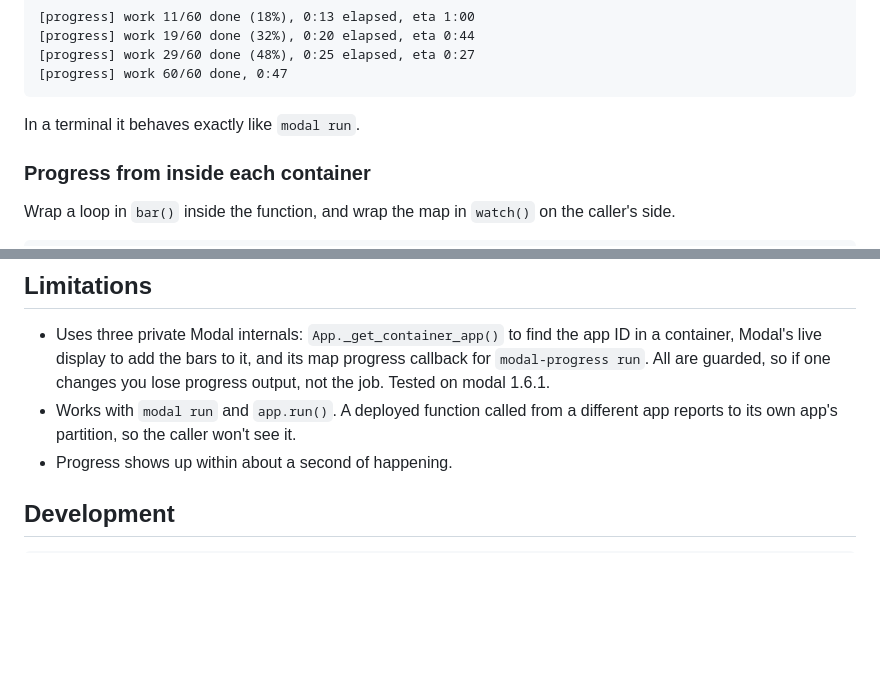
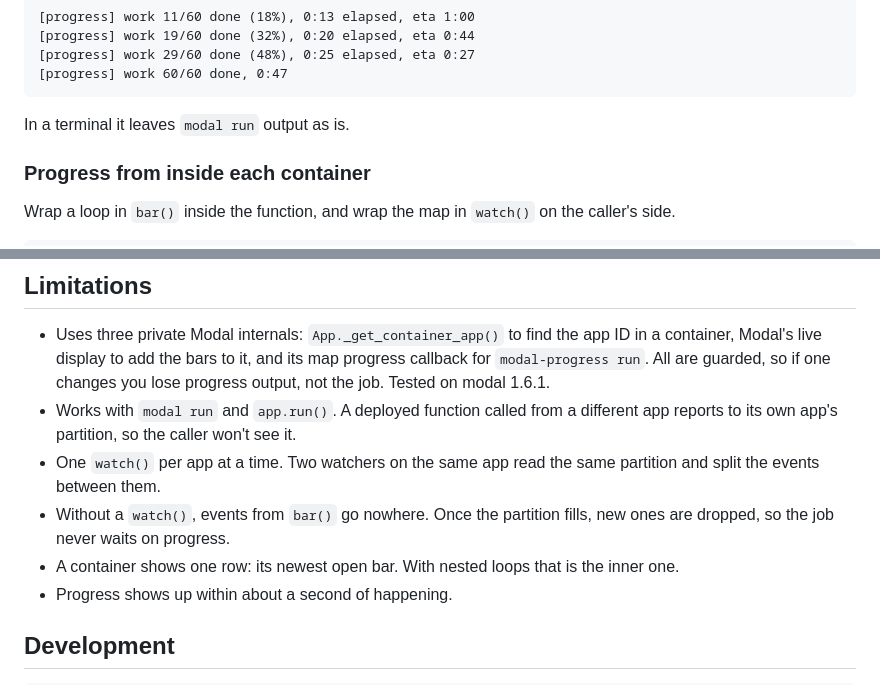
Before and after one commit to EnesYilmazcode/modal-progress, a Markdown page: README.md, 2 parts joined by grey strips. GitHub-like rendering; blank space fills up the shorter version.

Commit message:
README: list the watcher, unwatched and nested-bar limits

````diff
--- a/README.md
+++ b/README.md
@@ -34,7 +34,7 @@ modal-progress run app.py > log.txt
 [progress] work 60/60 done, 0:47
 ```
 
-In a terminal it behaves exactly like `modal run`.
+In a terminal it leaves `modal run` output as is.
 
 ### Progress from inside each container
 
@@ -97,6 +97,9 @@ Each container sends its latest progress to a [Modal Queue](https://modal.com/do
 
 - Uses three private Modal internals: `App._get_container_app()` to find the app ID in a container, Modal's live display to add the bars to it, and its map progress callback for `modal-progress run`. All are guarded, so if one changes you lose progress output, not the job. Tested on modal 1.6.1.
 - Works with `modal run` and `app.run()`. A deployed function called from a different app reports to its own app's partition, so the caller won't see it.
+- One `watch()` per app at a time. Two watchers on the same app read the same partition and split the events between them.
+- Without a `watch()`, events from `bar()` go nowhere. Once the partition fills, new ones are dropped, so the job never waits on progress.
+- A container shows one row: its newest open bar. With nested loops that is the inner one.
 - Progress shows up within about a second of happening.
 
 ## Development
````
